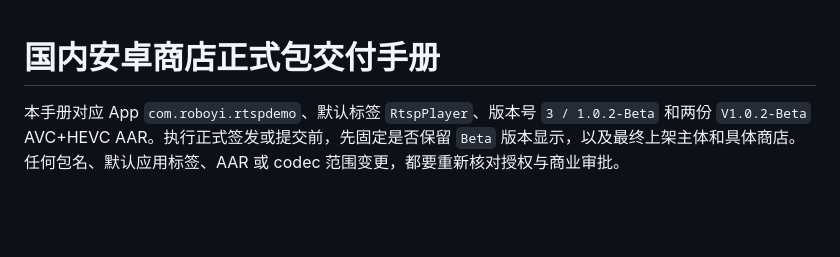
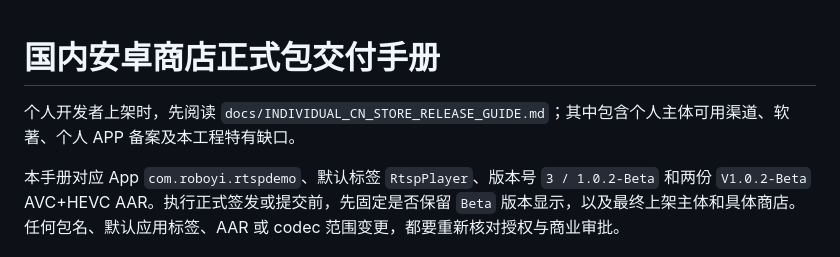
Before and after one commit to RoboYi/RtspPlayerForAndroid, a Markdown page: docs/CN_STORE_RELEASE_HANDOFF.md, the part around the change. Rendered like a GitHub page; blank space fills up the shorter version.

Commit message:
Document individual developer China store release path

```diff
--- a/docs/CN_STORE_RELEASE_HANDOFF.md
+++ b/docs/CN_STORE_RELEASE_HANDOFF.md
@@ -1,4 +1,6 @@
 # 国内安卓商店正式包交付手册
+
+个人开发者上架时，先阅读 `docs/INDIVIDUAL_CN_STORE_RELEASE_GUIDE.md`；其中包含个人主体可用渠道、软著、个人 APP 备案及本工程特有缺口。
 
 本手册对应 App `com.roboyi.rtspdemo`、默认标签 `RtspPlayer`、版本号 `3 / 1.0.2-Beta` 和两份 `V1.0.2-Beta` AVC+HEVC AAR。执行正式签发或提交前，先固定是否保留 `Beta` 版本显示，以及最终上架主体和具体商店。任何包名、默认应用标签、AAR 或 codec 范围变更，都要重新核对授权与商业审批。
 
```
Also changed, not shown: docs/INDIVIDUAL_CN_STORE_RELEASE_GUIDE.md (added, +211 -0 lines).
